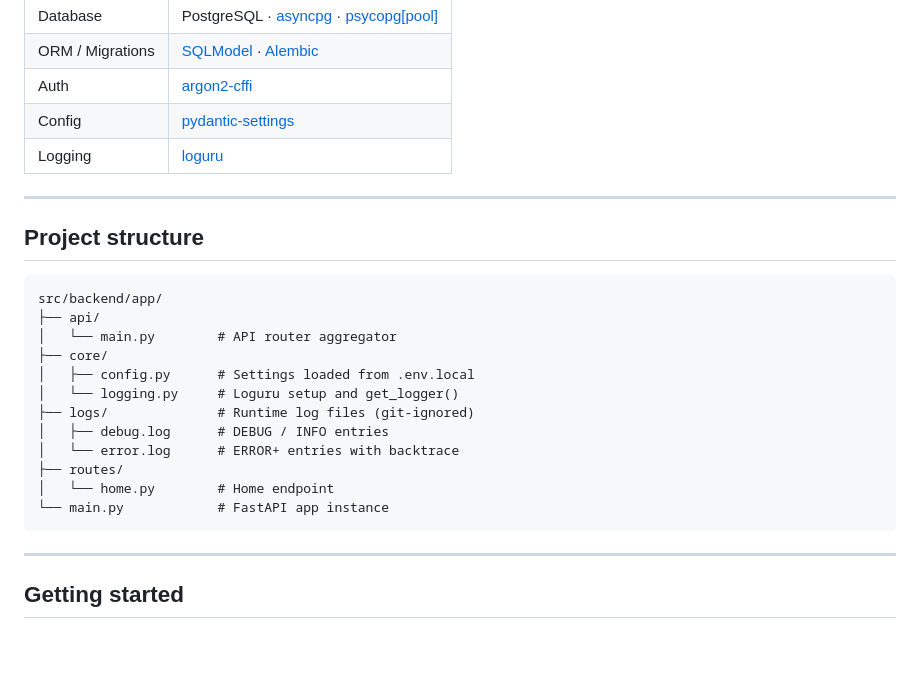
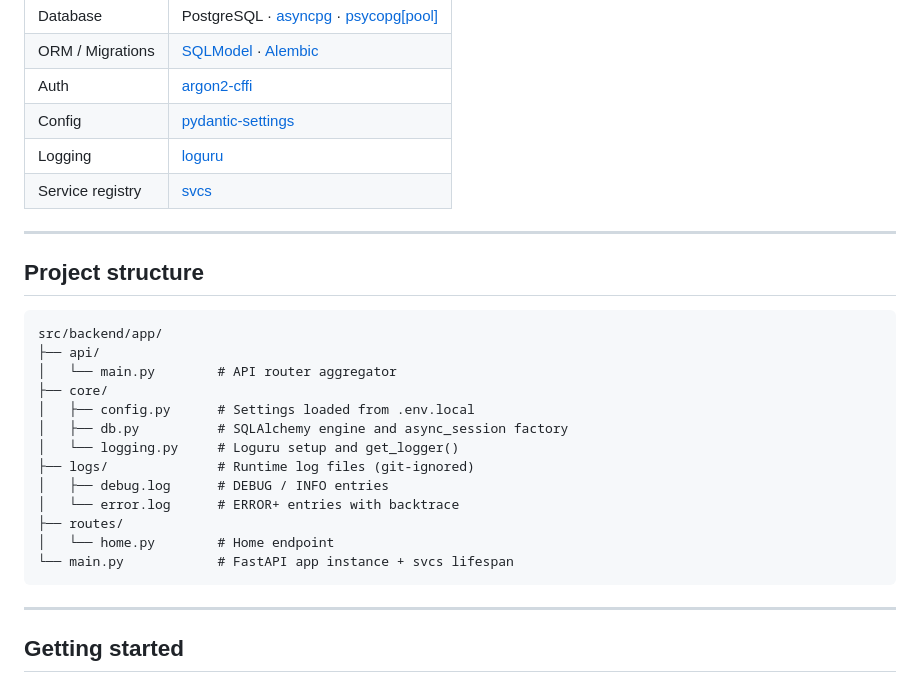
Before and after one commit to sirtaylor88/banking-fraud-detection-api, a Markdown page: README.md, the part around the change. Rendered like a GitHub page; blank space fills up the shorter version.

````diff
--- a/README.md
+++ b/README.md
@@ -22,6 +22,7 @@
 | Auth | [argon2-cffi](https://argon2-cffi.readthedocs.io/) |
 | Config | [pydantic-settings](https://docs.pydantic.dev/latest/concepts/pydantic_settings/) |
 | Logging | [loguru](https://loguru.readthedocs.io/) |
+| Service registry | [svcs](https://svcs.hynek.me/) |
 
 ---
 
@@ -33,13 +34,14 @@ src/backend/app/
 │   └── main.py        # API router aggregator
 ├── core/
 │   ├── config.py      # Settings loaded from .env.local
+│   ├── db.py          # SQLAlchemy engine and async_session factory
 │   └── logging.py     # Loguru setup and get_logger()
 ├── logs/              # Runtime log files (git-ignored)
 │   ├── debug.log      # DEBUG / INFO entries
 │   └── error.log      # ERROR+ entries with backtrace
 ├── routes/
 │   └── home.py        # Home endpoint
-└── main.py            # FastAPI app instance
+└── main.py            # FastAPI app instance + svcs lifespan
 ```
 
 ---
````
Also changed, not shown: CLAUDE.md (+3 -1 lines).
